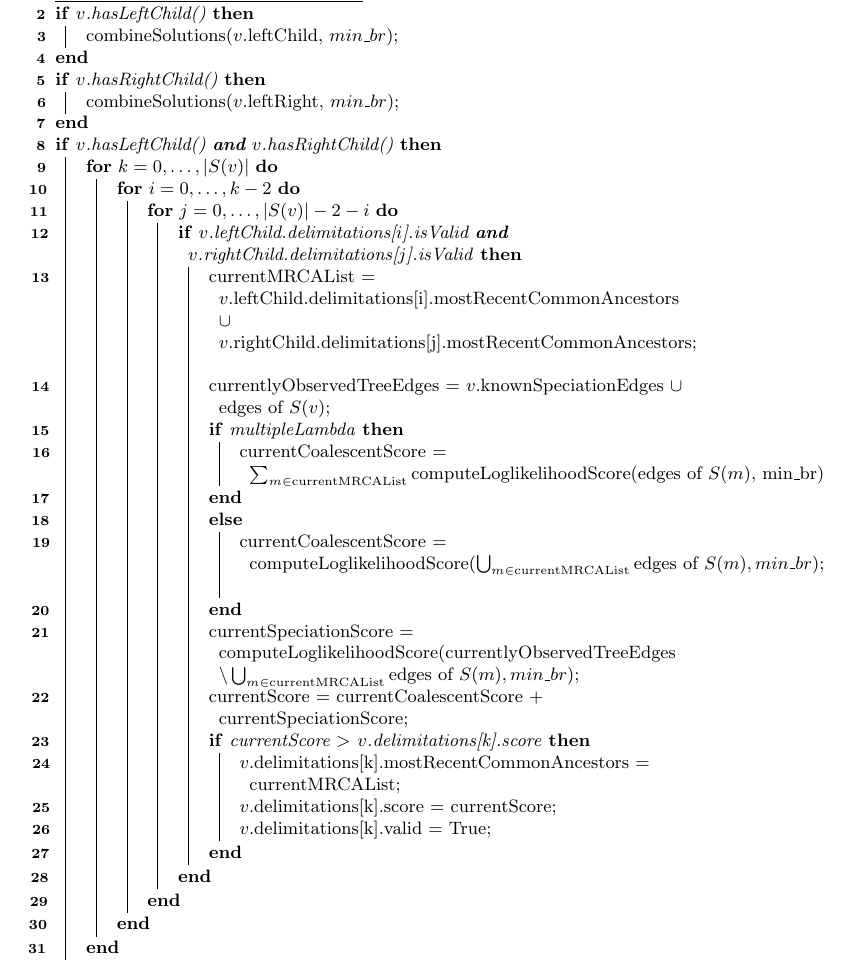
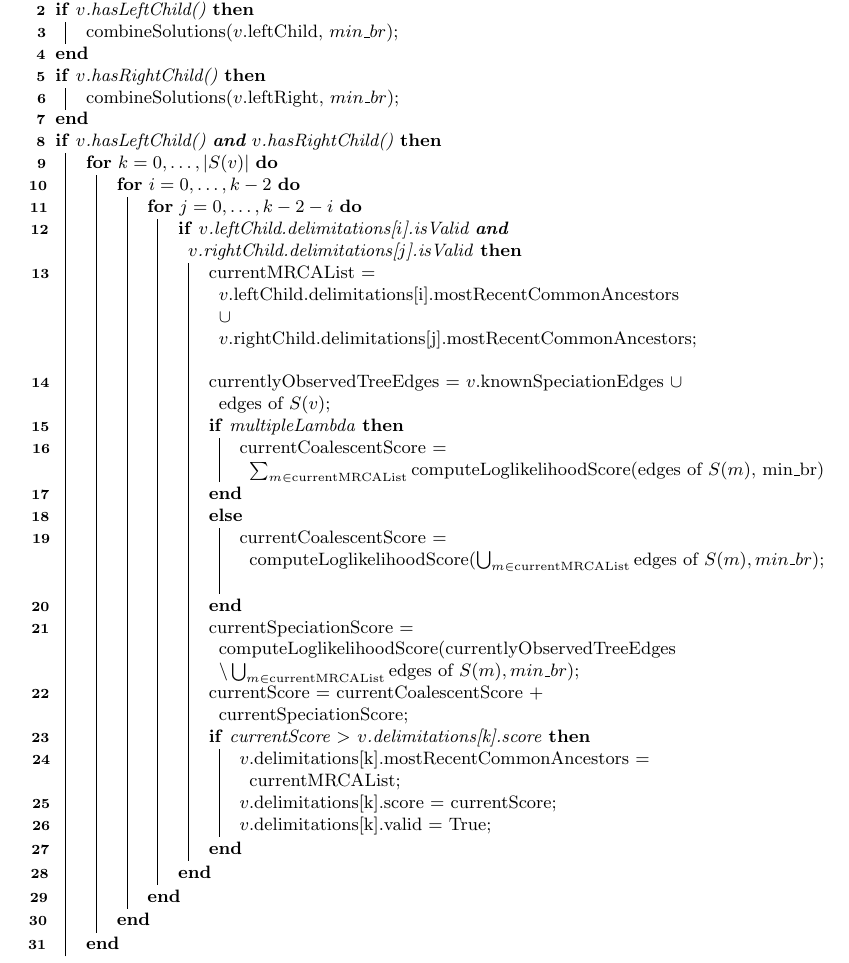
Before and after one commit to Pas-Kapli/mptp, a LaTeX paper (doc/heuristic.tex): part of page 7 of 7, cut so that both start at the same text. Compiled offline with pdfLaTeX.

Commit message:
fixed another bug in the pseudocode

```diff
--- a/doc/heuristic.tex
+++ b/doc/heuristic.tex
@@ -218,7 +218,7 @@ score = 0\;
 \If{$v$.hasLeftChild() \textbf{and} $v$.hasRightChild()} {
 	\For{$k = 0, \ldots, |S(v)|$} {
 		\For{$i = 0, \ldots, k - 2$} {
-			\For{$j = 0, \ldots, |S(v)| - 2 - i$} {
+			\For{$j = 0, \ldots, k - 2 - i$} {
 				\If{$v$.leftChild.delimitations[$i$].isValid \textbf{and} $v$.rightChild.delimitations[$j$].isValid}{
 					currentMRCAList = $v$.leftChild.delimitations[i].mostRecentCommonAncestors $\cup$ $v$.rightChild.delimitations[j].mostRecentCommonAncestors\;
 					currentlyObservedTreeEdges = $v$.knownSpeciationEdges $\cup$ edges of $S(v)$\;
```
